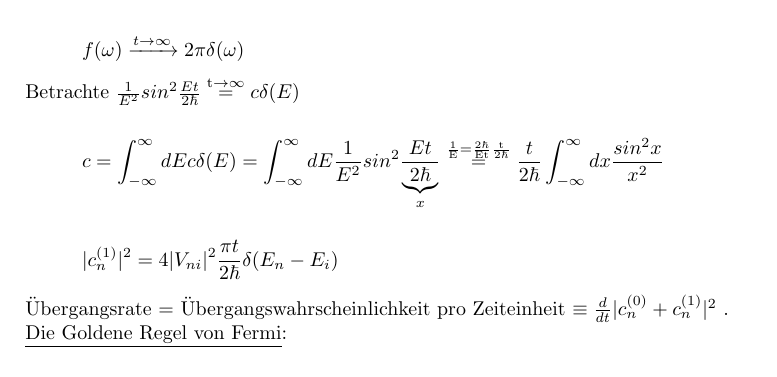
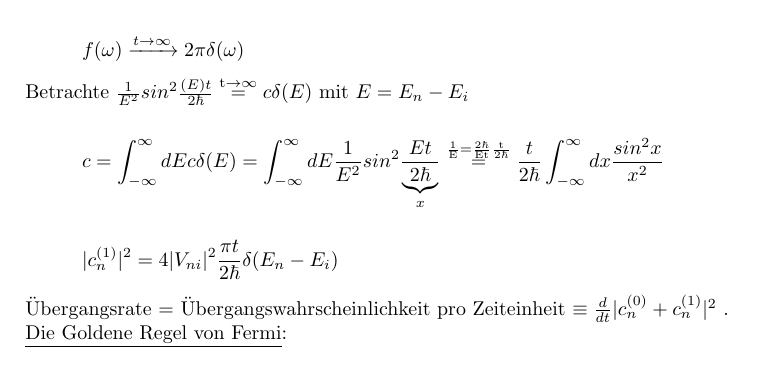
Before and after one commit to wernwa/qm2-ka-zeppenfeld-ws1011, a LaTeX book (vorles/kap03.tex): part of page 16 of 24, cut so that both start at the same text. Compiled offline with pdfLaTeX.

Commit message:
kap 3 bugfix

```diff
--- a/vorles/kap03.tex
+++ b/vorles/kap03.tex
@@ -713,7 +713,7 @@ mit \(\omega_{ni} =  \frac{E_n-E_i}{\hbar}\); \(f(\omega_{ni}) = 4\frac{sin^2\le
 
 
 
-Betrachte \(\frac{1}{E^2}sin^2 \frac{Et}{2\hbar} \stackrel{\mathrm{t\rightarrow \infty}}= c\delta(E)\)
+Betrachte \(\frac{1}{E^2}sin^2 \frac{(E)t}{2\hbar} \stackrel{\mathrm{t\rightarrow \infty}}= c\delta(E)\) mit \(E = E_n-E_i\)
 
 \[ c = \int_{-\infty}^{\infty} dE c\delta(E) = \int_{-\infty}^{\infty} dE \frac{1}{E^2}sin^2\frac{Et}{\underbrace{2\hbar}_{x}} \stackrel{\mathrm{\frac{1}{E}=\frac{2\hbar}{Et}\frac{t}{2\hbar} }}= \frac{t}{2\hbar} \int_{-\infty}^{\infty} dx \frac{sin^2 x}{x^2} \]
 
```
Also changed, not shown: vorles/kap03.pdf.
